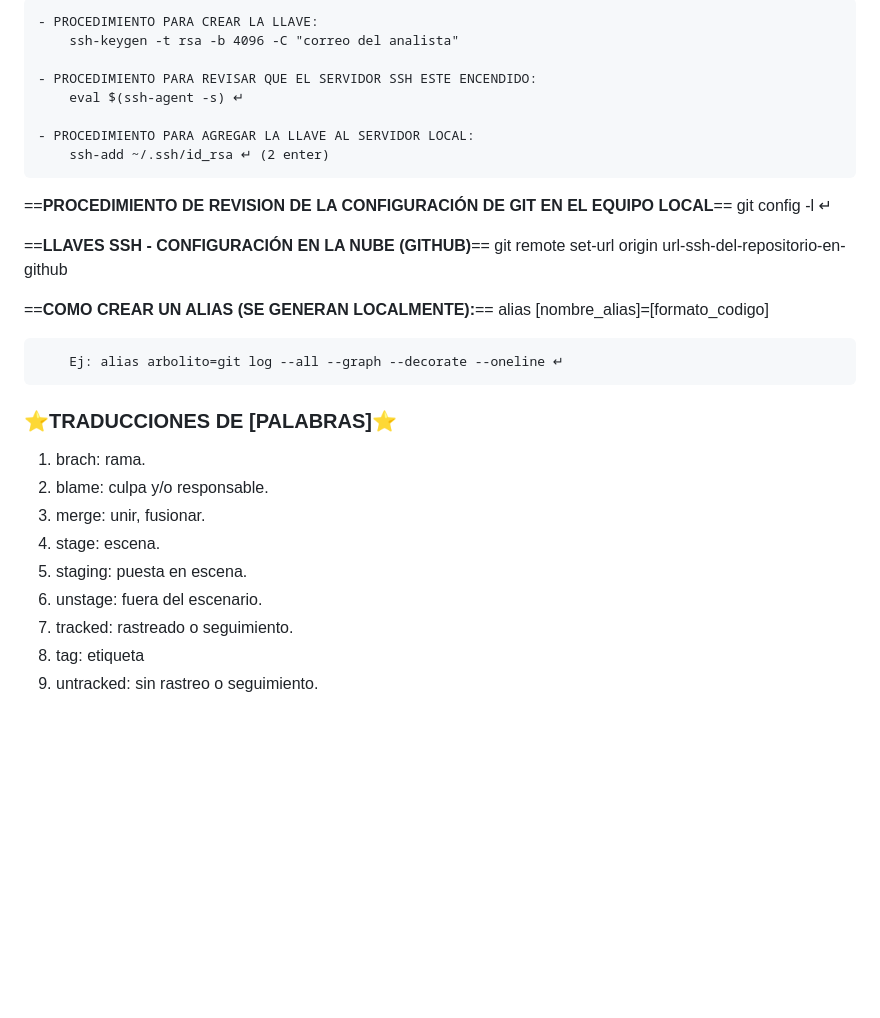
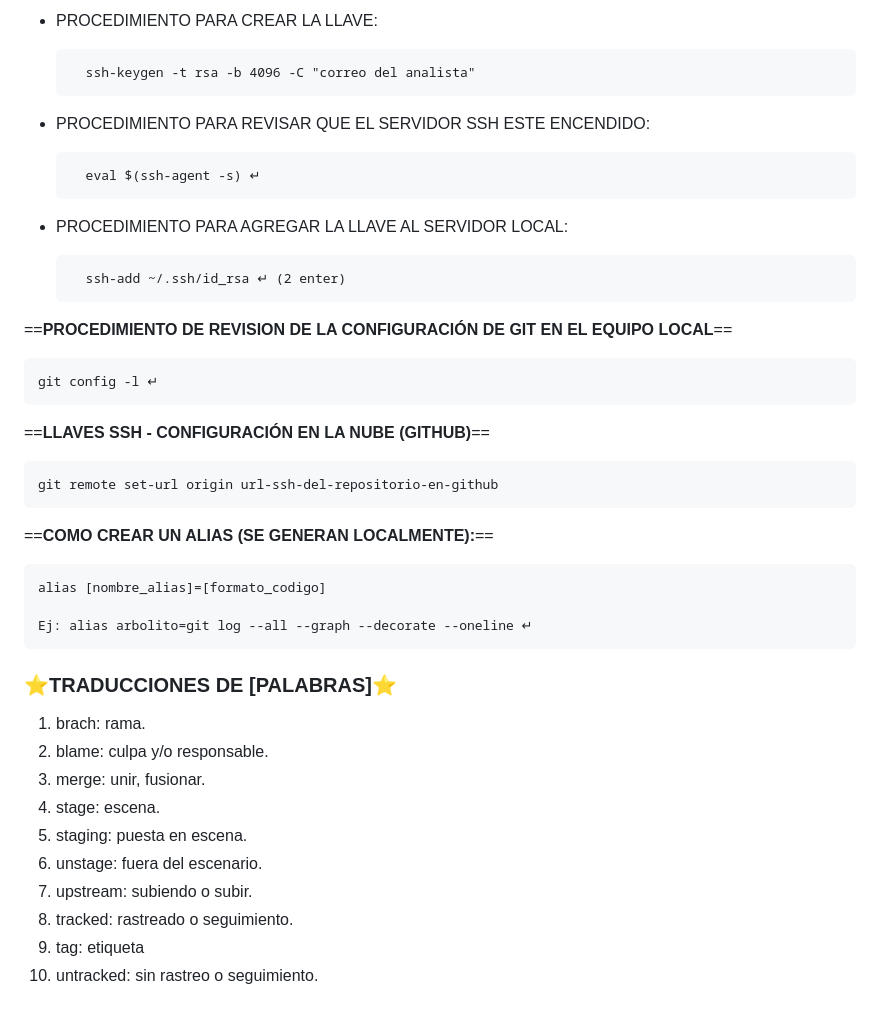
Before and after one commit to puchenkv/git_y_github, a Markdown page: README.md, the part around the change printed below. Drawn GitHub-style; blank space fills up the shorter version.

```diff
--- a/README.md
+++ b/README.md
@@ -865,23 +866,29 @@ Es un editor de texto (de código abierto, libre y multiplataforma) basado en la
 
-    - PROCEDIMIENTO PARA CREAR LA LLAVE:
++ PROCEDIMIENTO PARA CREAR LA LLAVE:
+
         ssh-keygen -t rsa -b 4096 -C "correo del analista"
 
-    - PROCEDIMIENTO PARA REVISAR QUE EL SERVIDOR SSH ESTE ENCENDIDO:
++ PROCEDIMIENTO PARA REVISAR QUE EL SERVIDOR SSH ESTE ENCENDIDO:
+
         eval $(ssh-agent -s) ↵
 
-    - PROCEDIMIENTO PARA AGREGAR LA LLAVE AL SERVIDOR LOCAL:
++ PROCEDIMIENTO PARA AGREGAR LA LLAVE AL SERVIDOR LOCAL:
+
         ssh-add ~/.ssh/id_rsa ↵ (2 enter)
 
-==**PROCEDIMIENTO DE REVISION DE LA CONFIGURACIÓN DE GIT EN EL EQUIPO LOCAL**==
-        git config -l ↵
+==__PROCEDIMIENTO DE REVISION DE LA CONFIGURACIÓN DE GIT EN EL EQUIPO LOCAL__==
 
-==**LLAVES SSH - CONFIGURACIÓN EN LA NUBE (GITHUB)**==
-        git remote set-url origin url-ssh-del-repositorio-en-github
+    git config -l ↵
 
-==**COMO CREAR UN ALIAS (SE GENERAN LOCALMENTE):**==
-        alias [nombre_alias]=[formato_codigo]
+==__LLAVES SSH - CONFIGURACIÓN EN LA NUBE (GITHUB)__==
 
-        Ej: alias arbolito=git log --all --graph --decorate --oneline ↵
+    git remote set-url origin url-ssh-del-repositorio-en-github
+
+==__COMO CREAR UN ALIAS (SE GENERAN LOCALMENTE):__==
+
+    alias [nombre_alias]=[formato_codigo]
+
+    Ej: alias arbolito=git log --all --graph --decorate --oneline ↵
 
 ### :star:TRADUCCIONES DE [PALABRAS]:star:
 
@@ -891,6 +898,7 @@ Es un editor de texto (de código abierto, libre y multiplataforma) basado en la
 4. stage: escena.
 5. staging: puesta en escena.
 6. unstage: fuera del escenario.
-7. tracked: rastreado o seguimiento.
-8. tag: etiqueta
-9. untracked: sin rastreo o seguimiento.
+7. upstream: subiendo o subir.
+8. tracked: rastreado o seguimiento.
+9. tag: etiqueta
+10. untracked: sin rastreo o seguimiento.
```
Also changed, not shown: other parts of README.md (+45 -44 lines).
